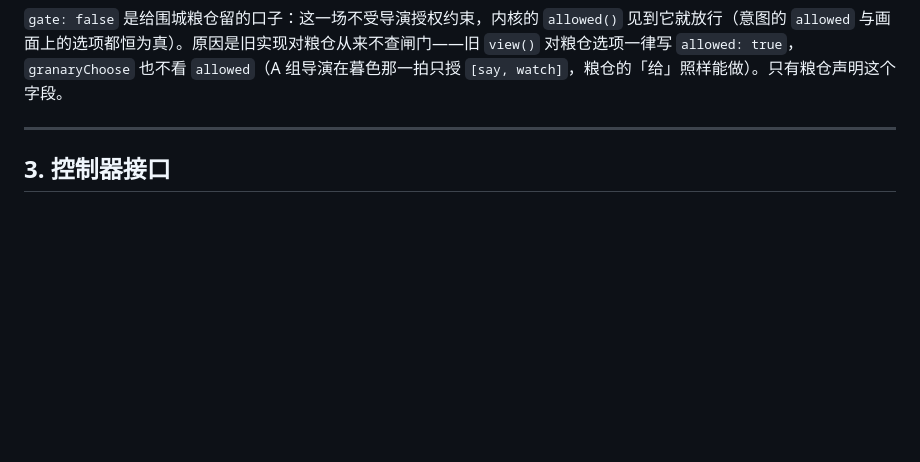
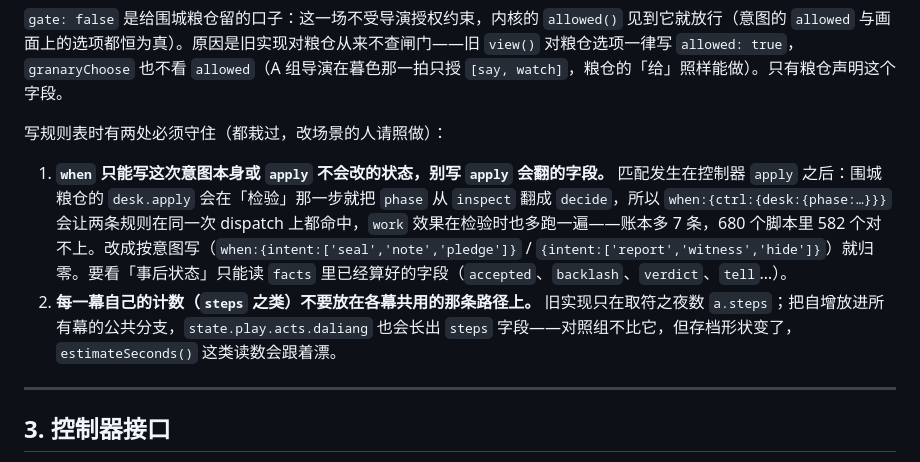
Before and after one commit to LiDeChi/wode, a Markdown page: docs/KERNEL.md, the part around the change. Rendered like a GitHub page; blank space fills up the shorter version.

Commit message:
docs(KERNEL): 契约备注——写规则表的两处坑（when 的时机、per-act 计数）
1) 内核的规则匹配发生在 owner.apply 之后：when 只能写这次意图本身或 apply 不会翻的状态。
   粮仓的 desk.apply 在检验那一步把 phase 从 inspect 翻成 decide，按 phase 写 when 会让两条规则
   在同一次 dispatch 上都命中、work 效果多跑一遍（账本多 7 条，680 里 582 个 diff）。
2) 每一幕自己的计数（steps 之类）不要放在各幕共用路径上，否则存档形状会多字段。

```diff
--- a/docs/KERNEL.md
+++ b/docs/KERNEL.md
@@ -75,6 +75,11 @@ export const SCENES = { granary: { … } };
 选项的 id 必须和旧 `ACTS` 一致（对照组按 id 选）。选项在 `view().options` 里的顺序也和旧的一致。
 
 `gate: false` 是给围城粮仓留的口子：这一场不受导演授权约束，内核的 `allowed()` 见到它就放行（意图的 `allowed` 与画面上的选项都恒为真）。原因是旧实现对粮仓从来不查闸门——旧 `view()` 对粮仓选项一律写 `allowed: true`，`granaryChoose` 也不看 `allowed`（A 组导演在暮色那一拍只授 `[say, watch]`，粮仓的「给」照样能做）。只有粮仓声明这个字段。
+
+写规则表时有两处必须守住（都栽过，改场景的人请照做）：
+
+1. **`when` 只能写这次意图本身或 `apply` 不会改的状态，别写 `apply` 会翻的字段。** 匹配发生在控制器 `apply` 之后：围城粮仓的 `desk.apply` 会在「检验」那一步就把 `phase` 从 `inspect` 翻成 `decide`，所以 `when:{ctrl:{desk:{phase:…}}}` 会让两条规则在同一次 dispatch 上都命中，`work` 效果在检验时也多跑一遍——账本多 7 条，680 个脚本里 582 个对不上。改成按意图写（`when:{intent:['seal','note','pledge']}` / `{intent:['report','witness','hide']}`）就归零。要看「事后状态」只能读 `facts` 里已经算好的字段（`accepted`、`backlash`、`verdict`、`tell`…）。
+2. **每一幕自己的计数（`steps` 之类）不要放在各幕共用的那条路径上。** 旧实现只在取符之夜数 `a.steps`；把自增放进所有幕的公共分支，`state.play.acts.daliang` 也会长出 `steps` 字段——对照组不比它，但存档形状变了，`estimateSeconds()` 这类读数会跟着漂。
 
 ---
 
```
